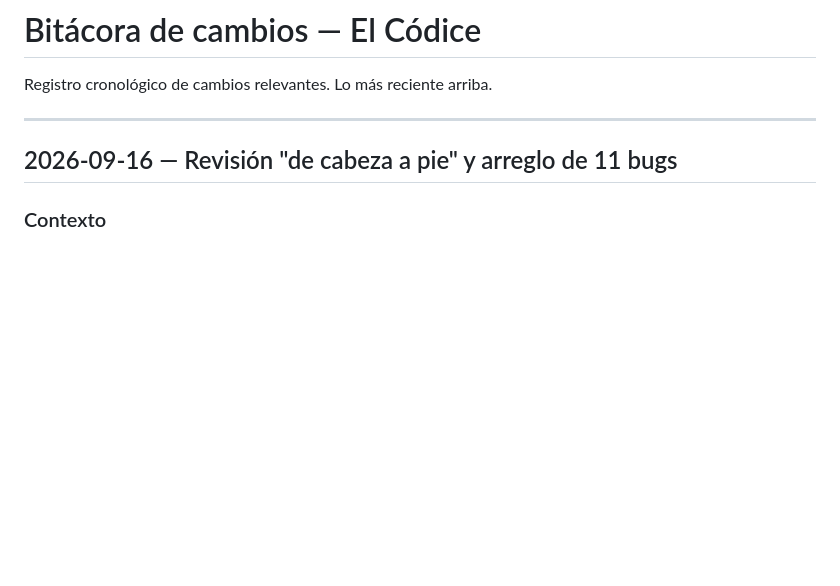
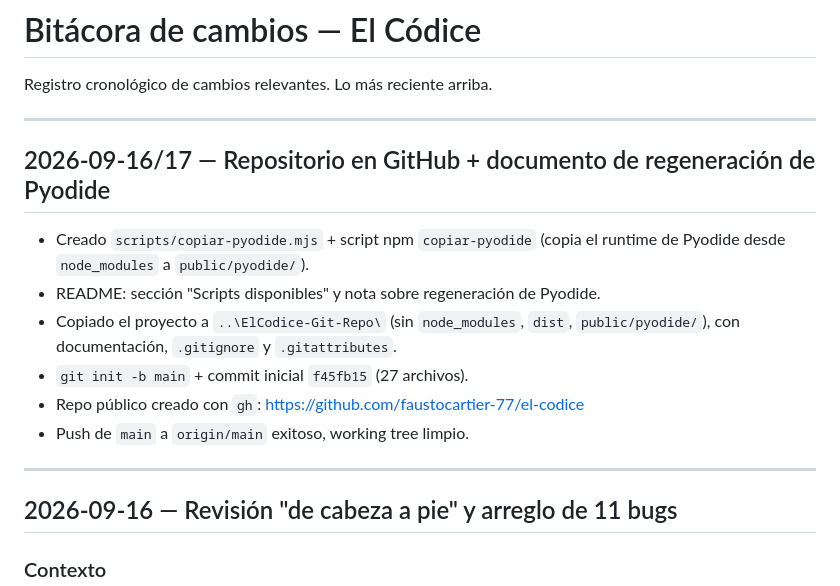
Before and after one commit to faustocartier-77/el-codice, a Markdown page: docs/CAMBIOS.md, the part around the change. GitHub-like rendering; blank space fills up the shorter version.

```diff
--- a/docs/CAMBIOS.md
+++ b/docs/CAMBIOS.md
@@ -1,6 +1,19 @@
 # Bitácora de cambios — El Códice
 
 Registro cronológico de cambios relevantes. Lo más reciente arriba.
+
+---
+
+## 2026-09-16/17 — Repositorio en GitHub + documento de regeneración de Pyodide
+
+- Creado `scripts/copiar-pyodide.mjs` + script npm `copiar-pyodide` (copia el
+  runtime de Pyodide desde `node_modules` a `public/pyodide/`).
+- README: sección "Scripts disponibles" y nota sobre regeneración de Pyodide.
+- Copiado el proyecto a `..\ElCodice-Git-Repo\` (sin `node_modules`, `dist`,
+  `public/pyodide/`), con documentación, `.gitignore` y `.gitattributes`.
+- `git init -b main` + commit inicial `f45fb15` (27 archivos).
+- Repo público creado con `gh`: https://github.com/faustocartier-77/el-codice
+- Push de `main` a `origin/main` exitoso, working tree limpio.
 
 ---
 
```
Also changed, not shown: PROGRESO.md (+15 -1 lines).
